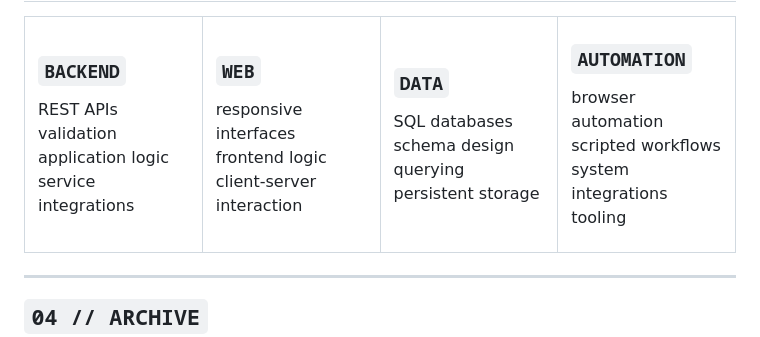
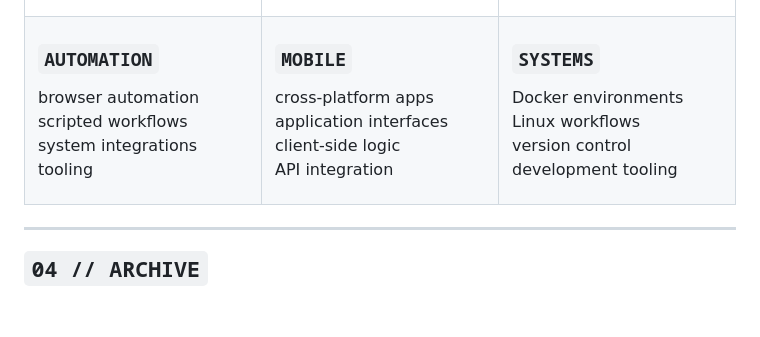
Before and after one commit to memorim/memorim, a Markdown page: README.md, the part around one of its changes. Rendered like a GitHub page; blank space fills up the shorter version.

```diff
--- a/README.md
+++ b/README.md
@@ -100,6 +105,28 @@ browser automation
 scripted workflows
 system integrations
 tooling
+
+</td>
+
+<td width="33%" valign="top">
+
+### `MOBILE`
+
+cross-platform apps
+application interfaces
+client-side logic
+API integration
+
+</td>
+
+<td width="33%" valign="top">
+
+### `SYSTEMS`
+
+Docker environments
+Linux workflows
+version control
+development tooling
 
 </td>
 
```
Also changed, not shown: other parts of README.md (+10 -5 lines).
